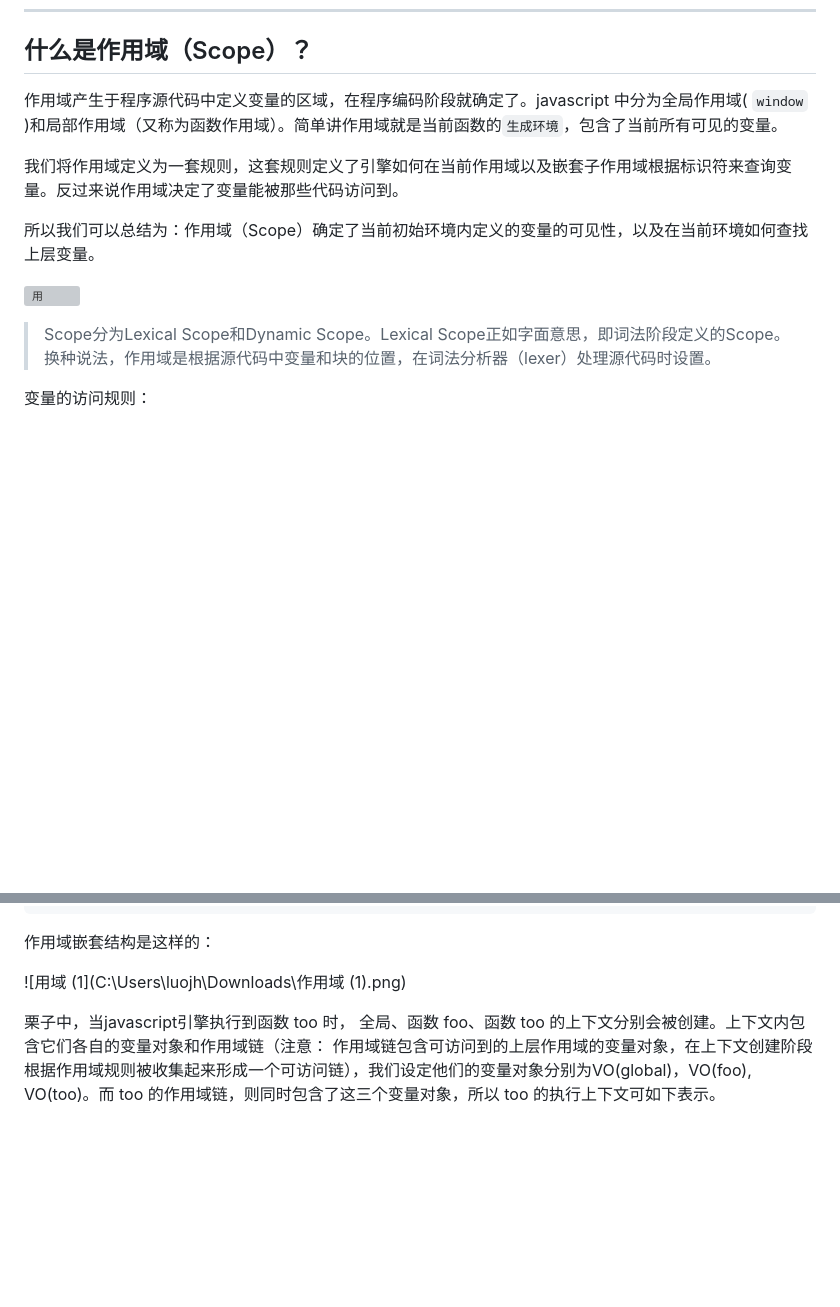
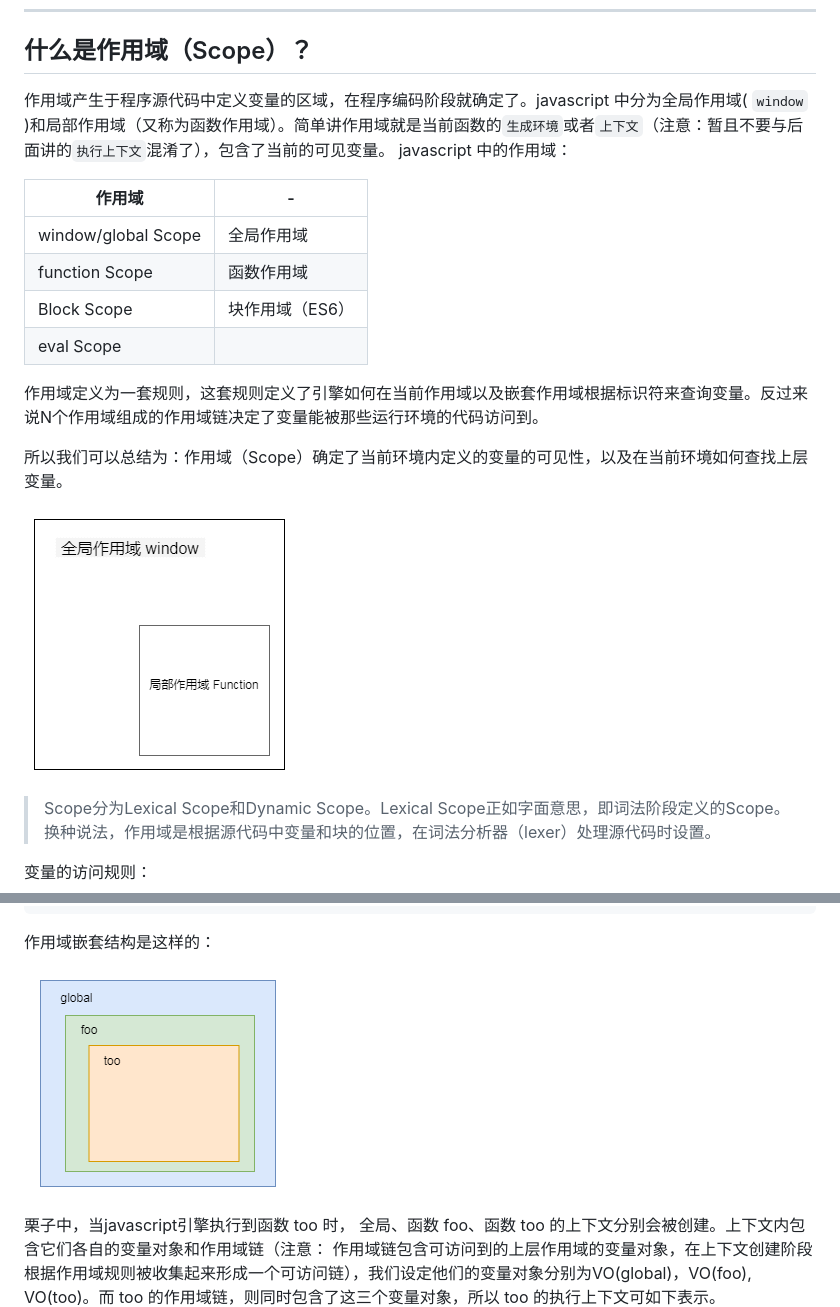
Before and after one commit to for7/Plist, a Markdown page: javascriptSchool/一、作用域.md, 2 parts joined by grey strips. Drawn GitHub-style; pictures changed too: javascriptSchool/作用域.png (added), javascriptSchool/作用域2.png (added); blank space fills up the shorter version; grey boxes are pictures that could not be loaded.

```diff
--- a/javascriptSchool/一、作用域.md
+++ b/javascriptSchool/一、作用域.md
@@ -5,13 +5,21 @@
 ---
 
 ## 什么是作用域（Scope）？ ##
-作用域产生于程序源代码中定义变量的区域，在程序编码阶段就确定了。javascript 中分为全局作用域( `window` )和局部作用域（又称为函数作用域）。简单讲作用域就是当前函数的`生成环境`，包含了当前所有可见的变量。
+作用域产生于程序源代码中定义变量的区域，在程序编码阶段就确定了。javascript 中分为全局作用域( `window` )和局部作用域（又称为函数作用域）。简单讲作用域就是当前函数的`生成环境`或者`上下文`（注意：暂且不要与后面讲的`执行上下文`混淆了），包含了当前的可见变量。
+javascript 中的作用域：
 
-我们将作用域定义为一套规则，这套规则定义了引擎如何在当前作用域以及嵌套子作用域根据标识符来查询变量。反过来说作用域决定了变量能被那些代码访问到。
+| 作用域 | - |
+| ----- | --- |
+| window/global Scope  | 全局作用域  |
+| function Scope | 函数作用域 |
+| Block Scope  | 块作用域（ES6） |
+| eval Scope  |   | |
 
-所以我们可以总结为：作用域（Scope）确定了当前初始环境内定义的变量的可见性，以及在当前环境如何查找上层变量。
+作用域定义为一套规则，这套规则定义了引擎如何在当前作用域以及嵌套作用域根据标识符来查询变量。反过来说N个作用域组成的作用域链决定了变量能被那些运行环境的代码访问到。
 
-![用](C:\Users\luojh\Downloads\作用域.png)
+所以我们可以总结为：作用域（Scope）确定了当前环境内定义的变量的可见性，以及在当前环境如何查找上层变量。
+
+![用](作用域.png)
 
 > Scope分为Lexical Scope和Dynamic Scope。Lexical Scope正如字面意思，即词法阶段定义的Scope。换种说法，作用域是根据源代码中变量和块的位置，在词法分析器（lexer）处理源代码时设置。
 
@@ -76,7 +84,7 @@ foo()
 
 作用域嵌套结构是这样的：
 
-![用域 (1](C:\Users\luojh\Downloads\作用域 (1).png)
+![用域 (1](作用域2.png)
 
 栗子中，当javascript引擎执行到函数 too 时， 全局、函数 foo、函数 too 的上下文分别会被创建。上下文内包含它们各自的变量对象和作用域链（注意： 作用域链包含可访问到的上层作用域的变量对象，在上下文创建阶段根据作用域规则被收集起来形成一个可访问链），我们设定他们的变量对象分别为VO(global)，VO(foo), VO(too)。而 too 的作用域链，则同时包含了这三个变量对象，所以 too 的执行上下文可如下表示。
 
```
Also changed, not shown: tool/git.md (added, +49 -0 lines).
